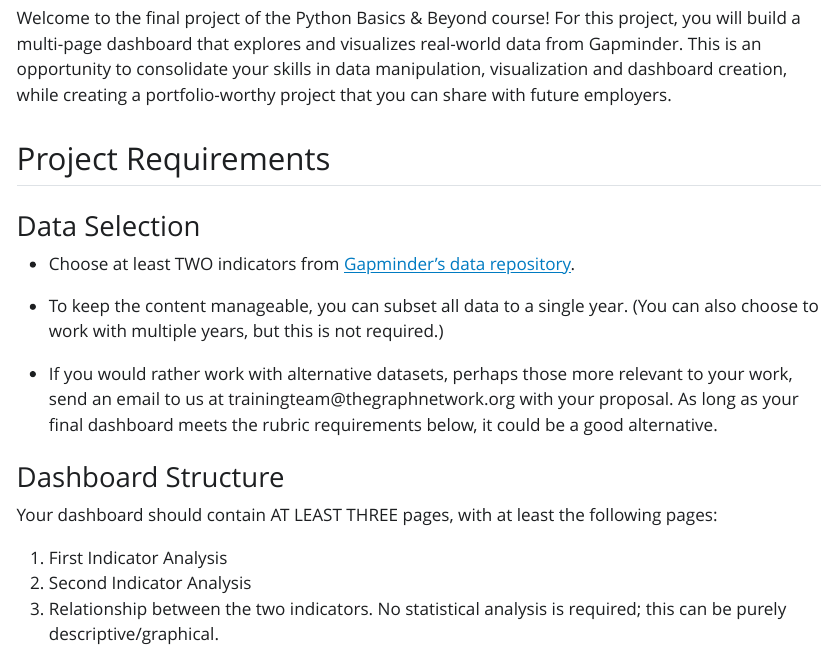
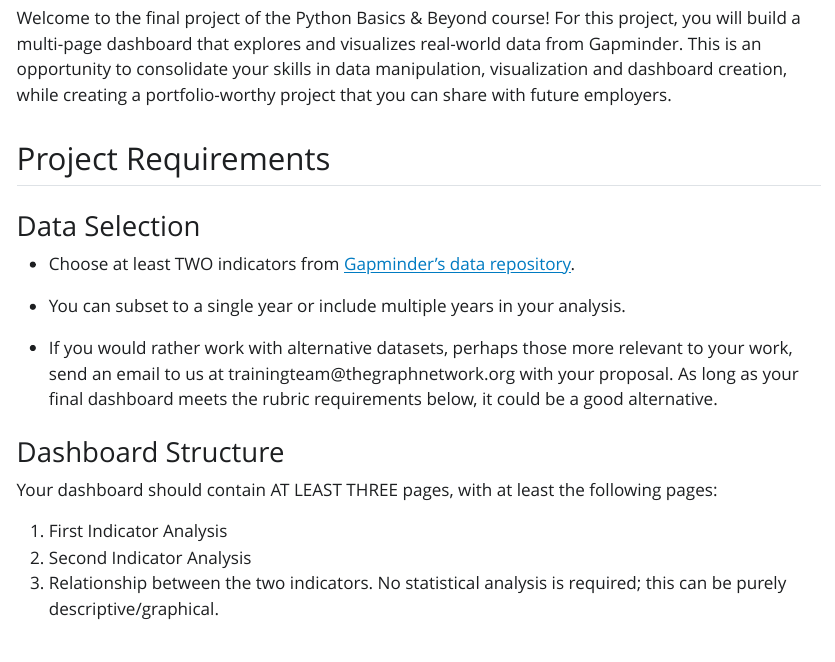
Before and after one commit to the-graph-courses/pbb_q4_2024_materials, a Quarto document (final_project/final_project_instructions.qmd): the page in a window 1100 px wide, from 250 px down. The pictures show the output file final_project/final_project_instructions.html that the author committed with the source, opened offline; Quarto's library style sheets are replaced by a plain one without menus.

Commit message:
small update

```diff
--- a/final_project/final_project_instructions.qmd
+++ b/final_project/final_project_instructions.qmd
@@ -14,7 +14,7 @@ Welcome to the final project of the Python Basics & Beyond course! For this proj
 
 - Choose at least TWO indicators from [Gapminder's data repository](https://gapminder.org/data).
 
-- To keep the content manageable, you can subset all data to a single year. (You can also choose to work with multiple years, but this is not required.)
+- You can subset to a single year or include multiple years in your analysis.
 
 - If you would rather work with alternative datasets, perhaps those more relevant to your work, send an email to us at trainingteam@thegraphnetwork.org with your proposal. As long as your final dashboard meets the rubric requirements below, it could be a good alternative.
 
```
Also changed, not shown: final_project/final_project_instructions.html.
